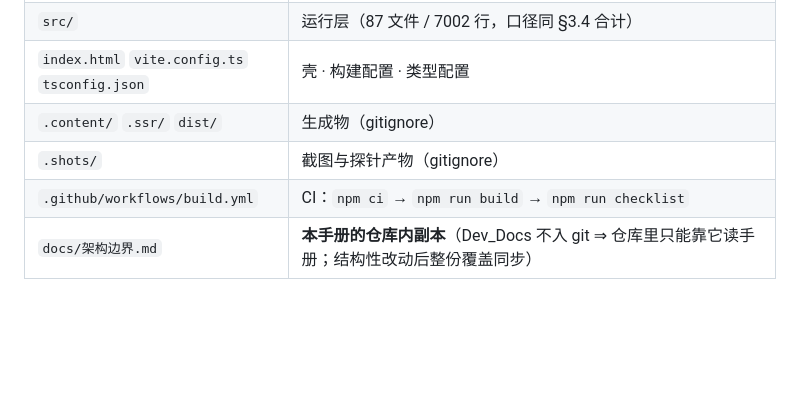
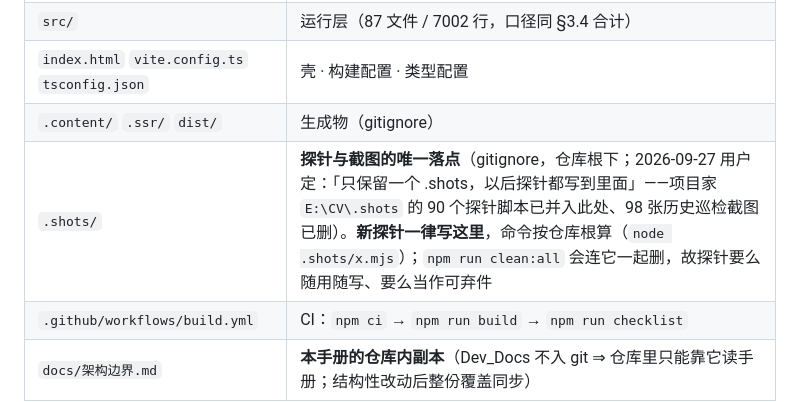
Before and after one commit to MoyunLee/inkstone-peak, a Markdown page: docs/架构边界.md, the part around the change. Rendered like a GitHub page; blank space fills up the shorter version.

Commit message:
点清 .shots 的规矩：探针与截图的唯一落点在仓库根 .shots/（项目家那个已并入后删除）
用户定：「只保留一个 .shots，以后探针都写到里面」。
- E:\CV\.shots（188 件 / 23 MB）：90 个脚本与数据件（.mjs/.js/.txt/.json，427 KB）并入 site/.shots/，余下 98 张 audit 巡检截图（22.6 MB）删除；两处无重名。
- 附带修好一处错位：文档里 6 条命令（DEPLOY.md 的 serve-with-headers / mp4-probe、README 的 probe-csp-sweep、架构边界的 cdp-shot / probe-xss-embed / probe-md-matrix）先前指向 E:\CV\.shots —— 比仓库根高一层，照抄跑不通；现在探针就在仓库根 .shots/ 下，命令与实际一致。
- 架构边界 §7 仓图那行写清规矩：新探针一律写 .shots/，路径按仓库根算；clean:all 会连它一起删，故探针当可弃件看待。

```diff
--- a/docs/架构边界.md
+++ b/docs/架构边界.md
@@ -367,7 +367,7 @@ npm run build
 | `src/` | 运行层（87 文件 / 7002 行，口径同 §3.4 合计） |
 | `index.html` `vite.config.ts` `tsconfig.json` | 壳 · 构建配置 · 类型配置 |
 | `.content/` `.ssr/` `dist/` | 生成物（gitignore） |
-| `.shots/` | 截图与探针产物（gitignore） |
+| `.shots/` | **探针与截图的唯一落点**（gitignore，仓库根下；2026-09-27 用户定：「只保留一个 .shots，以后探针都写到里面」——项目家 `E:\CV\.shots` 的 90 个探针脚本已并入此处、98 张历史巡检截图已删）。**新探针一律写这里**，命令按仓库根算（`node .shots/x.mjs`）；`npm run clean:all` 会连它一起删，故探针要么随用随写、要么当作可弃件 |
 | `.github/workflows/build.yml` | CI：`npm ci` → `npm run build` → `npm run checklist` |
 | `docs/架构边界.md` | **本手册的仓库内副本**（Dev_Docs 不入 git ⇒ 仓库里只能靠它读手册；结构性改动后整份覆盖同步） |
 
```
